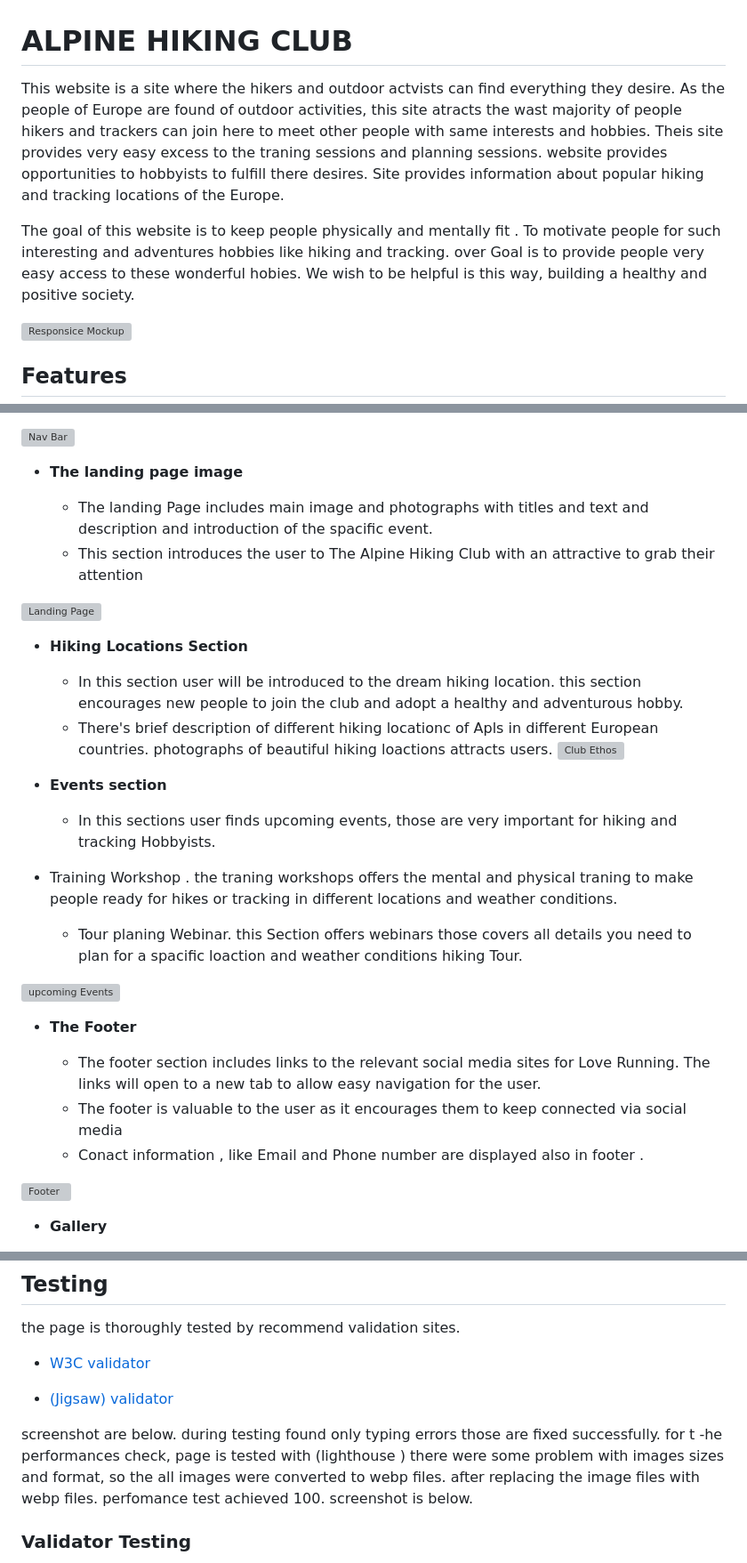
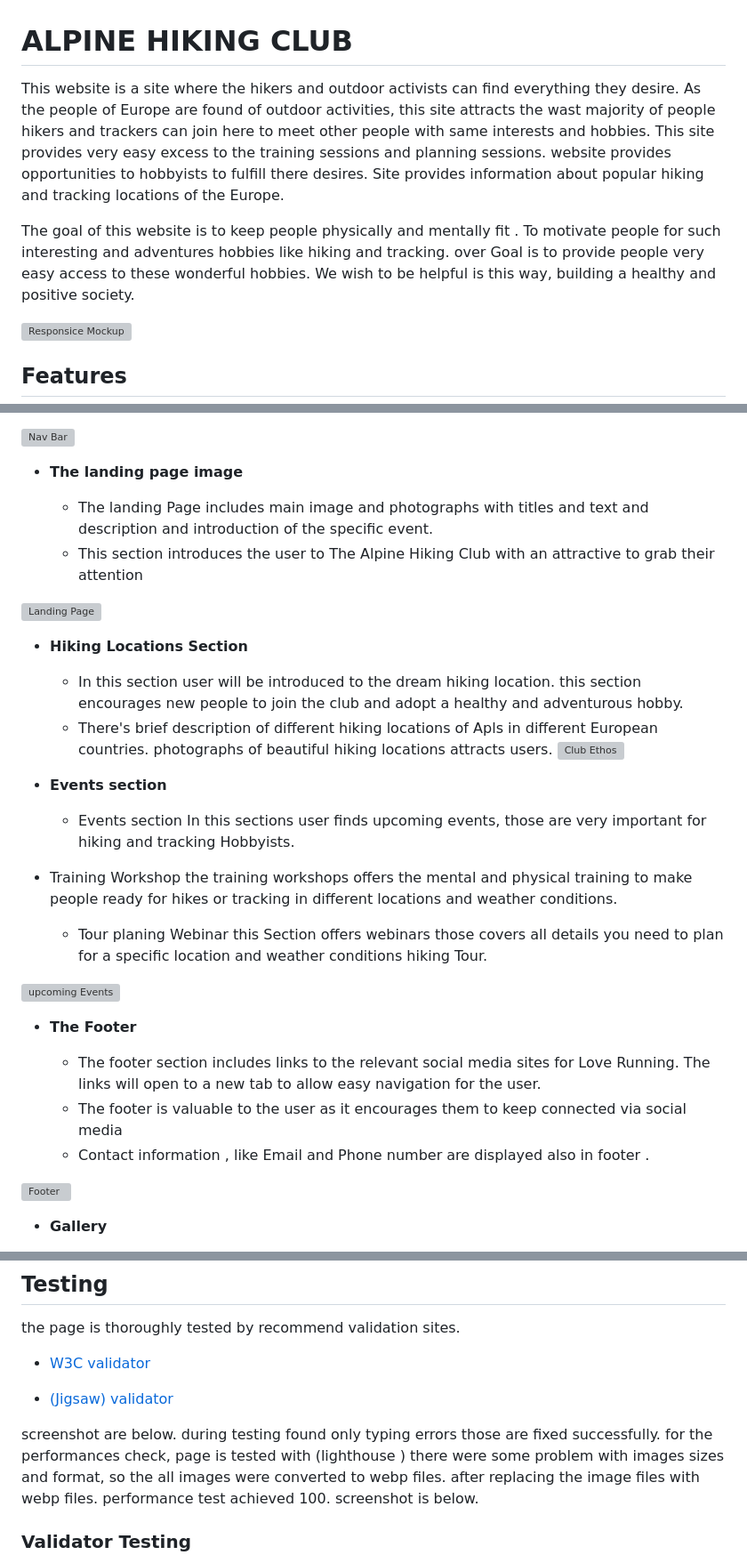
Before and after one commit to Marcopolo1975/Alpine-Hiking-Club, a Markdown page: README.md, 3 parts joined by grey strips. Shown at 89% size. Rendered like a GitHub page; grey boxes are pictures that could not be loaded.

Commit message:
spelling corection of README file

```diff
--- a/README.md
+++ b/README.md
@@ -1,15 +1,8 @@
 # ALPINE HIKING CLUB
 
-This website is a site where the hikers and outdoor actvists can find everything they desire.
-As the people of Europe are found of outdoor activities, this site atracts the wast majority of people
-hikers and trackers can join here to meet other people with same interests and hobbies.
-Theis site provides very easy excess to the traning sessions and planning sessions.
-website provides opportunities to hobbyists to fulfill there desires.
- Site provides information about popular hiking and tracking locations of the Europe.
+This website is a site where the hikers and outdoor activists can find everything they desire. As the people of Europe are found of outdoor activities, this site attracts the wast majority of people hikers and trackers can join here to meet other people with same interests and hobbies. This site provides very easy excess to the training sessions and planning sessions. website provides opportunities to hobbyists to fulfill there desires. Site provides information about popular hiking and tracking locations of the Europe.
 
-The goal of this website is to keep people physically and mentally fit . To motivate people for such interesting and adventures hobbies like hiking and tracking.
-over Goal is to provide people very easy access to these wonderful hobies.
-We wish to be helpful is this way, building a healthy and positive society.
+The goal of this website is to keep people physically and mentally fit . To motivate people for such interesting and adventures hobbies like hiking and tracking. over Goal is to provide people very easy access to these wonderful hobbies. We wish to be helpful is this way, building a healthy and positive society.
 
 ![Responsice Mockup](assets/Docs/responsiveness.webp)
 
@@ -28,7 +21,7 @@ In this section, you should go over the different parts of your project, and des
 
 - __The landing page image__
 
-  - The landing Page includes main image and photographs with titles and text and description and introduction of the spacific event.
+  - The landing Page includes main image and photographs with titles and text and description and introduction of the specific event.
   - This section introduces the user to The Alpine Hiking Club with an attractive  to grab their attention
 
 ![Landing Page](assets/Docs/alps1.webp)
@@ -37,14 +30,16 @@ In this section, you should go over the different parts of your project, and des
 
   - In this section user will be introduced to the dream hiking location.
 this section encourages new people to join the club and adopt a healthy and adventurous hobby.
-  - There's brief description of different hiking locationc of Apls in different European countries. photographs of beautiful hiking loactions attracts users.
+  - There's brief description of different hiking locations of Apls in different European countries. photographs of beautiful hiking locations attracts users.
 ![Club Ethos](assets/Docs/Hiking-locations.webp)
 
 - __Events section__
 
-  - In this sections user finds upcoming events, those are very important for hiking and tracking Hobbyists.
-- Training Workshop . the traning workshops offers the mental and physical traning to make  people ready for hikes or tracking in different locations and weather conditions.
-  - Tour planing Webinar. this  Section offers webinars those covers all details you need to plan for a spacific loaction and weather conditions hiking Tour.
+  - Events section  In this sections user finds upcoming events, those are very important for hiking and tracking Hobbyists.
+- Training Workshop
+ the training workshops offers the mental and physical training to make people ready for hikes or tracking in different locations and weather conditions.
+  - Tour planing Webinar
+  this Section offers webinars those covers all details you need to plan for a specific location and weather conditions hiking Tour.
 
 ![upcoming Events](assets/Docs/upcoming-events.webp)
 
@@ -52,7 +47,7 @@ this section encourages new people to join the club and adopt a healthy and adve
 
   - The footer section includes links to the relevant social media sites for Love Running. The links will open to a new tab to allow easy navigation for the user.
   - The footer is valuable to the user as it encourages them to keep connected via social media
-  - Conact information , like Email and Phone number are displayed also in footer .
+  - Contact information , like Email and Phone number are displayed also in footer .
 
 ![Footer](assets/Docs/footer.webp)
 
@@ -88,8 +83,8 @@ the page is thoroughly tested by recommend validation sites.
 
 screenshot are below.
 during testing found only typing errors those are fixed successfully.
-for t -he performances check, page is tested with (lighthouse )
-there were some problem with images sizes and format, so the all images were converted to webp files. after replacing the image files with webp files. perfomance test achieved 100.
+for the performances check, page is tested with (lighthouse )
+there were some problem with images sizes and format, so the all images were converted to webp files. after replacing the image files with webp files. performance test achieved 100.
 screenshot is below.
 
 ### Validator Testing
```
Also changed, not shown: other parts of README.md (+5 -5 lines).
